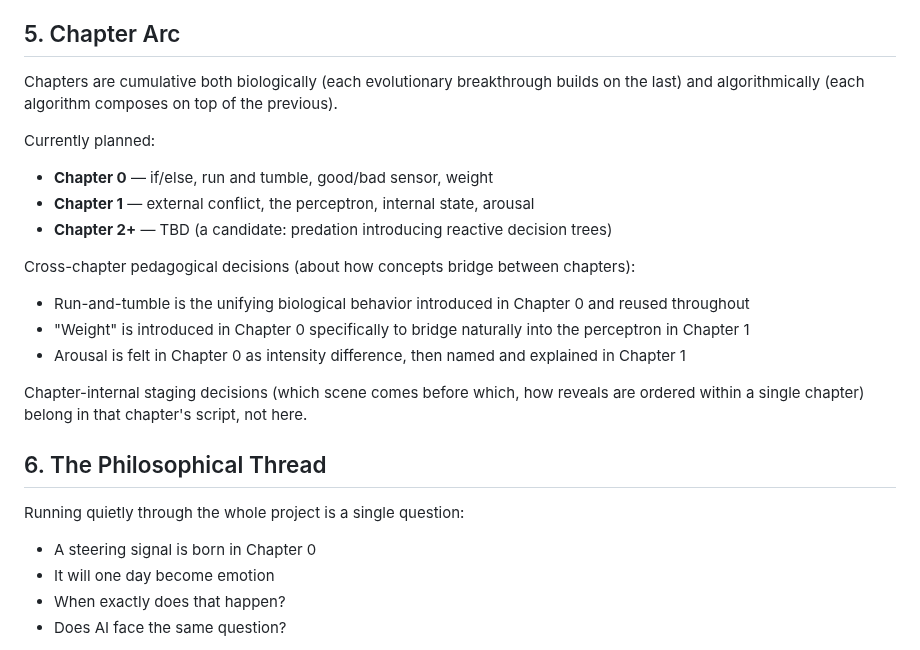
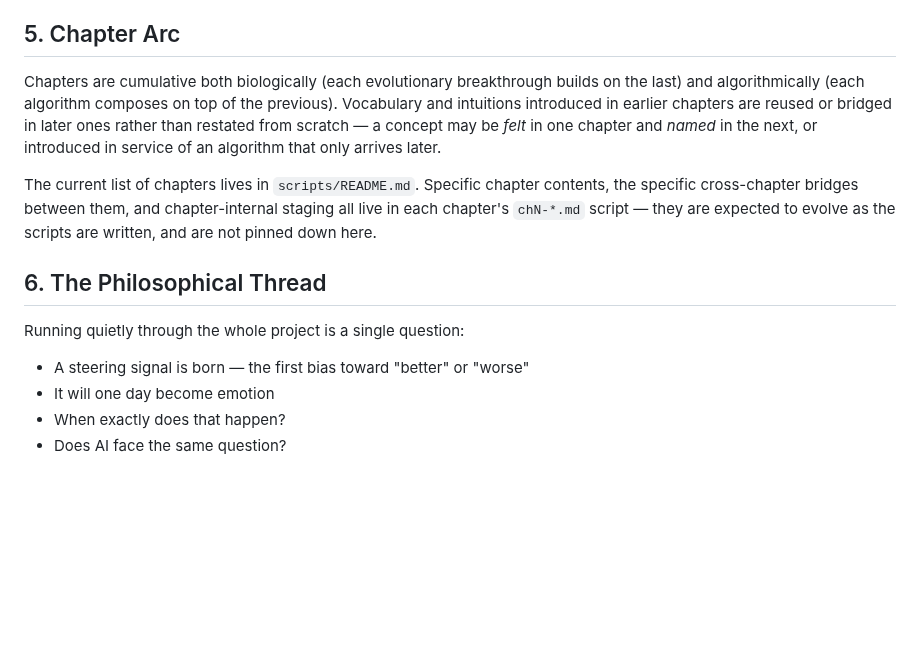
Before and after one commit to zhou-dong/alchemist-ai, a Markdown page: scripts/project_summary.md, the part around the change. GitHub-like rendering; blank space fills up the shorter version.

```diff
--- a/scripts/project_summary.md
+++ b/scripts/project_summary.md
@@ -39,27 +39,15 @@ Each protagonist is chosen because their biology embodies the algorithm being ta
 
 ## 5. Chapter Arc
 
-Chapters are cumulative both biologically (each evolutionary breakthrough builds on the last) and algorithmically (each algorithm composes on top of the previous).
+Chapters are cumulative both biologically (each evolutionary breakthrough builds on the last) and algorithmically (each algorithm composes on top of the previous). Vocabulary and intuitions introduced in earlier chapters are reused or bridged in later ones rather than restated from scratch — a concept may be *felt* in one chapter and *named* in the next, or introduced in service of an algorithm that only arrives later.
 
-Currently planned:
-
-- **Chapter 0** — if/else, run and tumble, good/bad sensor, weight
-- **Chapter 1** — external conflict, the perceptron, internal state, arousal
-- **Chapter 2+** — TBD (a candidate: predation introducing reactive decision trees)
-
-Cross-chapter pedagogical decisions (about how concepts bridge between chapters):
-
-- Run-and-tumble is the unifying biological behavior introduced in Chapter 0 and reused throughout
-- "Weight" is introduced in Chapter 0 specifically to bridge naturally into the perceptron in Chapter 1
-- Arousal is felt in Chapter 0 as intensity difference, then named and explained in Chapter 1
-
-Chapter-internal staging decisions (which scene comes before which, how reveals are ordered within a single chapter) belong in that chapter's script, not here.
+The current list of chapters lives in `scripts/README.md`. Specific chapter contents, the specific cross-chapter bridges between them, and chapter-internal staging all live in each chapter's `chN-*.md` script — they are expected to evolve as the scripts are written, and are not pinned down here.
 
 ## 6. The Philosophical Thread
 
 Running quietly through the whole project is a single question:
 
-- A steering signal is born in Chapter 0
+- A steering signal is born — the first bias toward "better" or "worse"
 - It will one day become emotion
 - When exactly does that happen?
 - Does AI face the same question?
```
